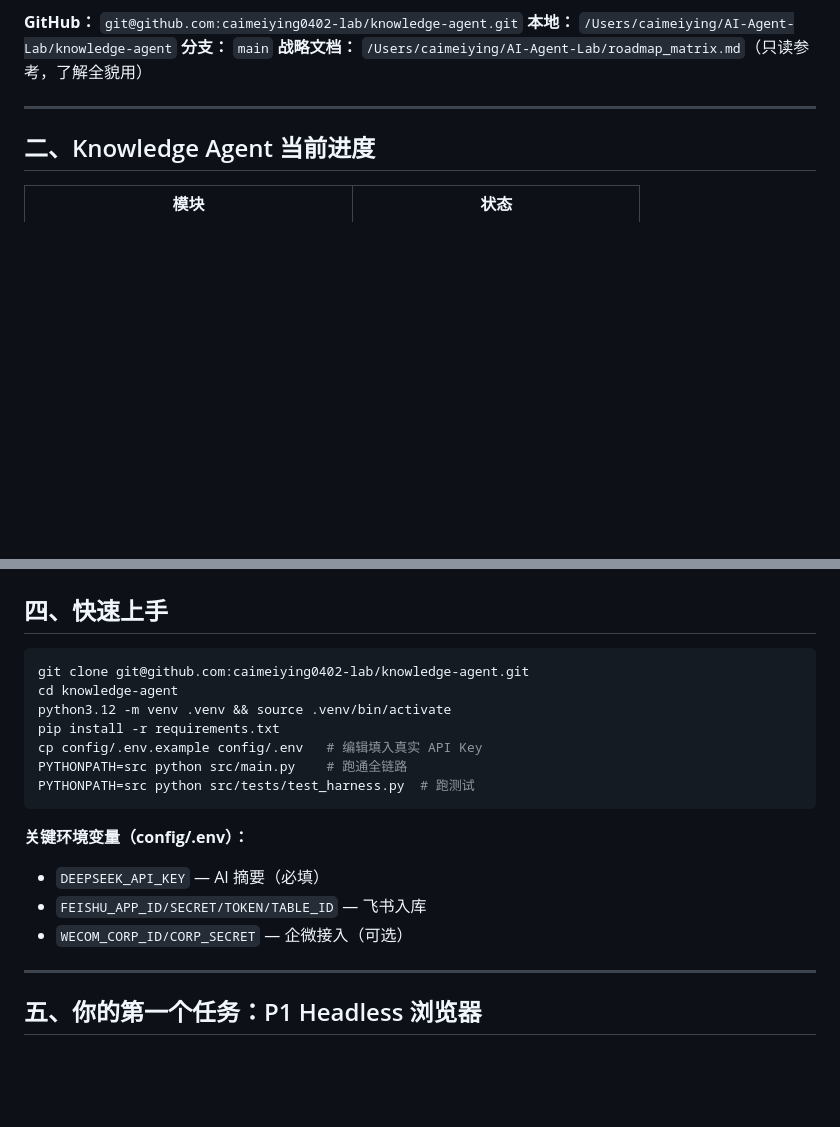
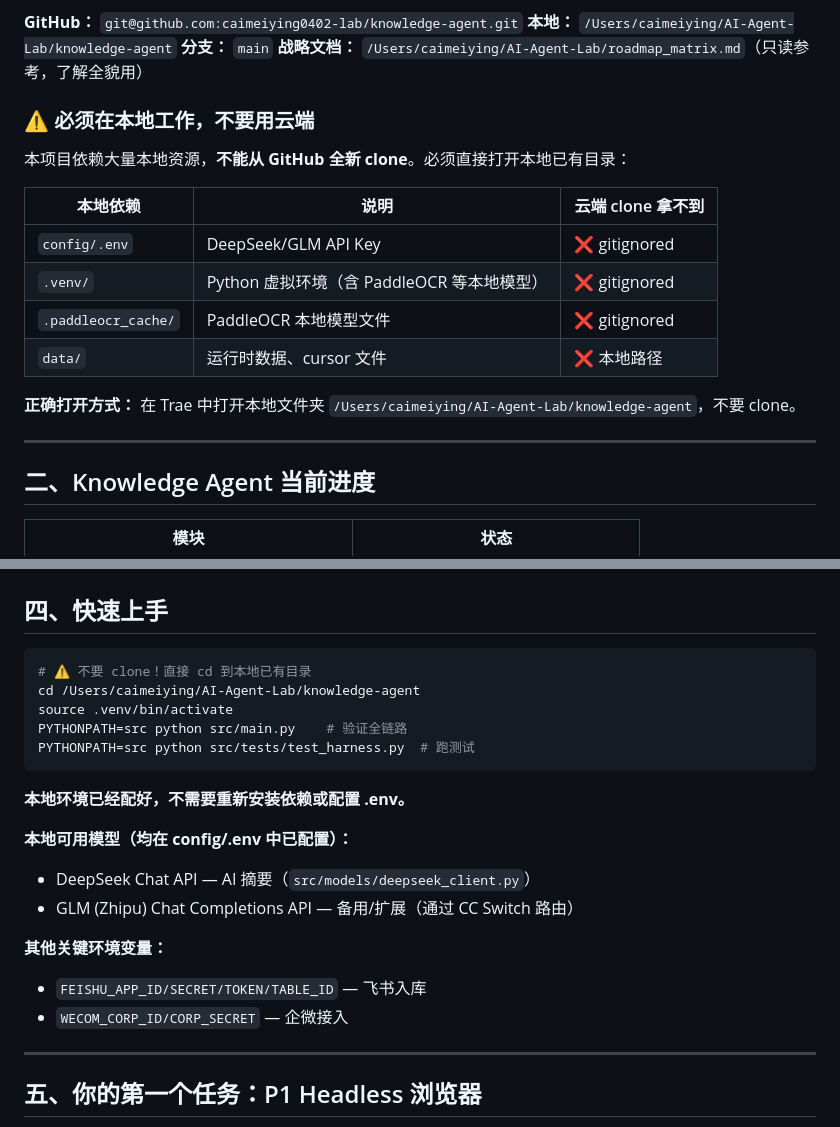
Before and after one commit to caimeiying0402-lab/knowledge-agent, a Markdown page: TRAE_ONBOARDING.md, 2 parts joined by grey strips. GitHub-like rendering; blank space fills up the shorter version.

Commit message:
docs: TRAE_ONBOARDING 强调必须在本地工作，不能用云端clone
本项目依赖 config/.env (API Key)、.venv、PaddleOCR 缓存等本地资源，
Trae 必须直接打开本地目录而非从 GitHub clone。

Co-Authored-By: Claude Opus 4.7 <noreply@anthropic.com>

````diff
--- a/TRAE_ONBOARDING.md
+++ b/TRAE_ONBOARDING.md
@@ -22,6 +22,19 @@
 **本地：** `/Users/caimeiying/AI-Agent-Lab/knowledge-agent`
 **分支：** `main`
 **战略文档：** `/Users/caimeiying/AI-Agent-Lab/roadmap_matrix.md`（只读参考，了解全貌用）
+
+### ⚠️ 必须在本地工作，不要用云端
+
+本项目依赖大量本地资源，**不能从 GitHub 全新 clone**。必须直接打开本地已有目录：
+
+| 本地依赖 | 说明 | 云端 clone 拿不到 |
+|----------|------|-------------------|
+| `config/.env` | DeepSeek/GLM API Key | ❌ gitignored |
+| `.venv/` | Python 虚拟环境（含 PaddleOCR 等本地模型） | ❌ gitignored |
+| `.paddleocr_cache/` | PaddleOCR 本地模型文件 | ❌ gitignored |
+| `data/` | 运行时数据、cursor 文件 | ❌ 本地路径 |
+
+**正确打开方式：** 在 Trae 中打开本地文件夹 `/Users/caimeiying/AI-Agent-Lab/knowledge-agent`，不要 clone。
 
 ---
 
@@ -65,19 +78,22 @@
 ## 四、快速上手
 
 ```bash
-git clone git@github.com:caimeiying0402-lab/knowledge-agent.git
-cd knowledge-agent
-python3.12 -m venv .venv && source .venv/bin/activate
-pip install -r requirements.txt
-cp config/.env.example config/.env   # 编辑填入真实 API Key
-PYTHONPATH=src python src/main.py    # 跑通全链路
+# ⚠️ 不要 clone！直接 cd 到本地已有目录
+cd /Users/caimeiying/AI-Agent-Lab/knowledge-agent
+source .venv/bin/activate
+PYTHONPATH=src python src/main.py    # 验证全链路
 PYTHONPATH=src python src/tests/test_harness.py  # 跑测试
 ```
 
-**关键环境变量（config/.env）：**
-- `DEEPSEEK_API_KEY` — AI 摘要（必填）
+**本地环境已经配好，不需要重新安装依赖或配置 .env。**
+
+**本地可用模型（均在 config/.env 中已配置）：**
+- DeepSeek Chat API — AI 摘要（`src/models/deepseek_client.py`）
+- GLM (Zhipu) Chat Completions API — 备用/扩展（通过 CC Switch 路由）
+
+**其他关键环境变量：**
 - `FEISHU_APP_ID/SECRET/TOKEN/TABLE_ID` — 飞书入库
-- `WECOM_CORP_ID/CORP_SECRET` — 企微接入（可选）
+- `WECOM_CORP_ID/CORP_SECRET` — 企微接入
 
 ---
 
````
